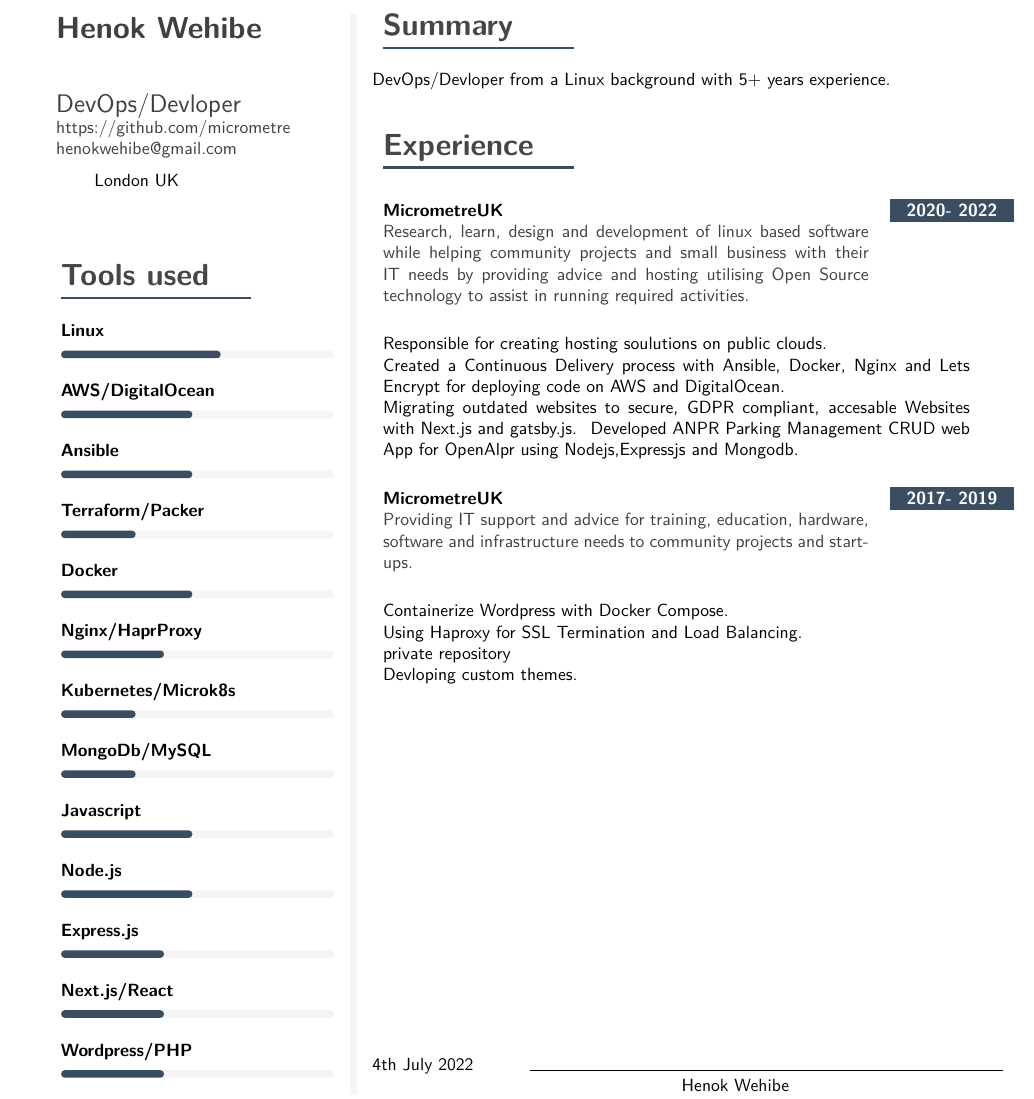
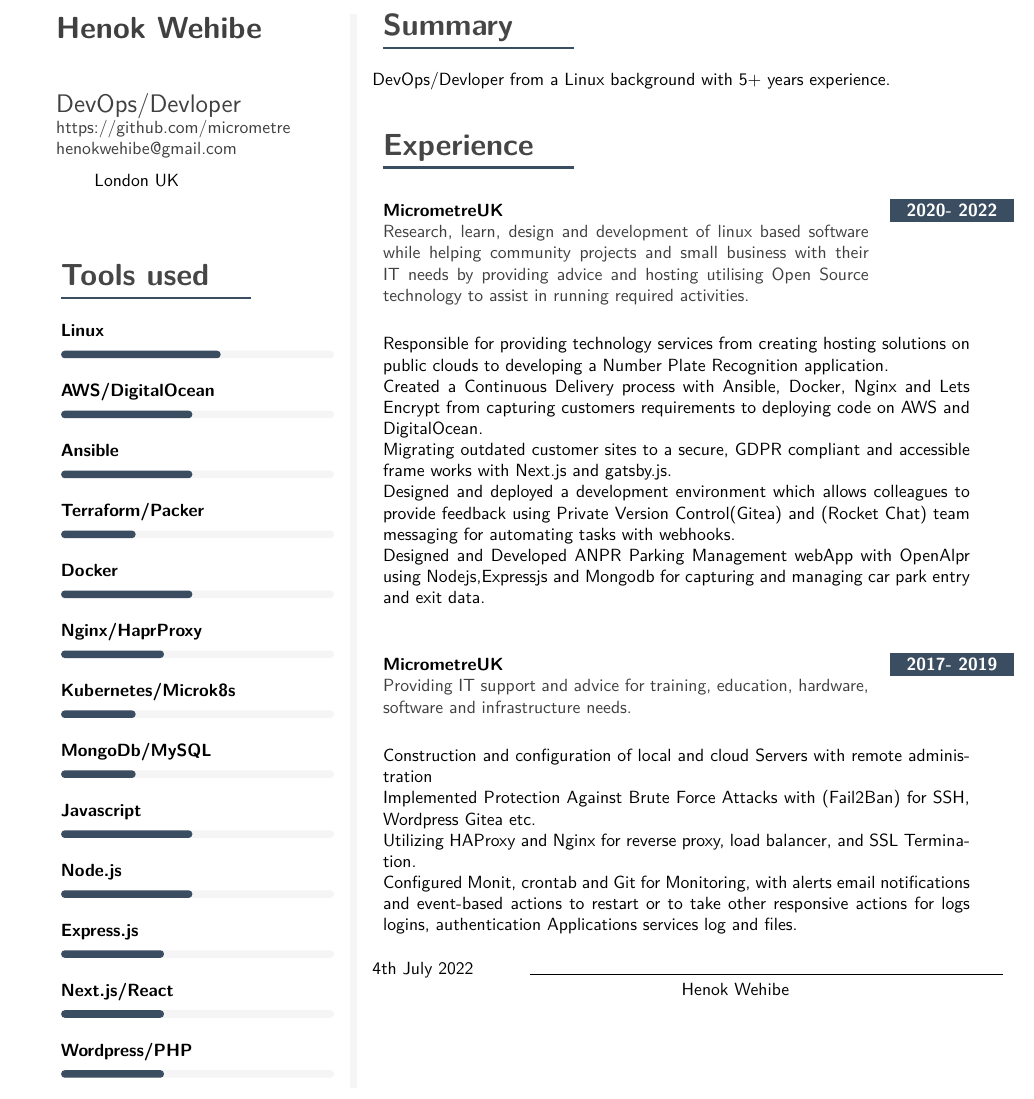
Before and after one commit to micrometre/cv, a LaTeX document (main.tex): part of the page, cut so that both start at the same text. Compiled offline with pdfLaTeX.

Commit message:
updating pdfs

```diff
--- a/main.tex
+++ b/main.tex
@@ -289,39 +289,27 @@ DevOps/Devloper from a Linux background with 5+ years experience.
 {2020- 2022}
         {MicrometreUK}
         {Research, learn, design and development of linux based software while helping community projects and small business with their IT needs by providing advice and hosting utilising Open Source technology to assist in running required activities. }
-        {
-        Responsible for creating hosting soulutions  on public clouds.\\\
-        Created a Continuous Delivery process with Ansible, Docker, Nginx and Lets Encrypt for deploying code on AWS and DigitalOcean.\\\
-        Migrating outdated websites to secure, GDPR compliant, accesable Websites with Next.js and gatsby.js. \
-        Developed ANPR Parking Management CRUD web App for OpenAlpr using Nodejs,Expressjs and Mongodb. \
-        }
-
+{
+Responsible for providing technology services from creating hosting solutions on public clouds to developing a Number Plate Recognition application. \\
+Created a Continuous Delivery process with Ansible, Docker, Nginx and Lets Encrypt from capturing customers requirements to deploying code on AWS and DigitalOcean. \\
+Migrating outdated customer sites to a secure, GDPR compliant and accessible frame works with Next.js and gatsby.js.\\
+Designed and deployed a development environment which allows colleagues to provide feedback using Private Version Control(Gitea) and (Rocket Chat) team messaging for automating tasks with webhooks.\\
+Designed and Developed ANPR Parking Management webApp with OpenAlpr using Nodejs,Expressjs and Mongodb for capturing and managing car park entry and exit data.\\
+}
 	\vfill\null
 
 \cvevent
 {2017- 2019}
         {MicrometreUK}
-        {Providing IT support and advice for training, education, hardware, software and infrastructure needs
-         to community projects and start-ups.
-        }
-        {Containerize Wordpress with Docker Compose.\\\
-         Using Haproxy for SSL Termination and Load Balancing.\\\
-        private repository \\\
-         Devloping custom themes.\\\
+        {Providing IT support and advice for training, education, hardware, software and infrastructure needs.}
+        {
+        Construction and configuration of local and cloud Servers with remote administration\\
+Implemented Protection Against Brute Force Attacks with (Fail2Ban) for SSH, Wordpress Gitea etc.\\
+Utilizing HAProxy and Nginx for reverse proxy, load balancer, and SSL Termination.\\
+Configured Monit, crontab and Git for Monitoring, with alerts email notifications and event-based actions to restart or to take other responsive actions for logs logins, authentication Applications services log and files.
         }
 	\vfill\null
 % hofixes to create fake-space to ensure the whole height is used
-\mbox{}
-\vfill
-\mbox{}
-\vfill
-\mbox{}
-\vfill
-\mbox{}
-\vfill
-\mbox{}
-\vfill
-\mbox{}
 \vfill
 \mbox{}
 
```
Also changed, not shown: pdfs/3.pdf (added).
